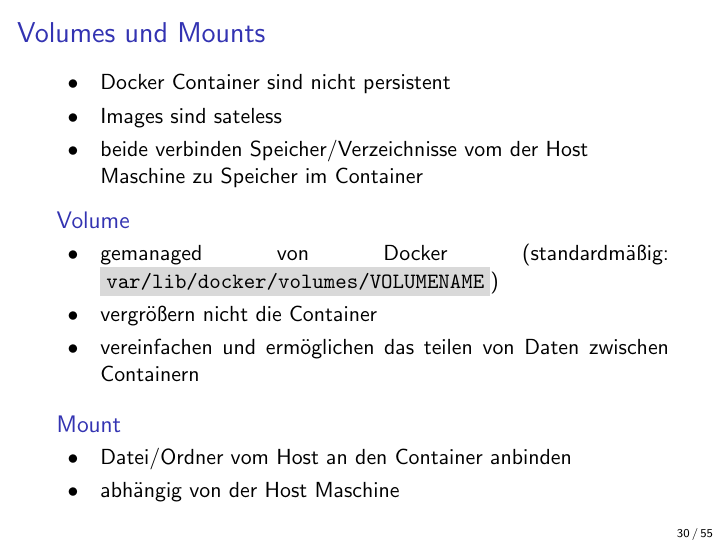
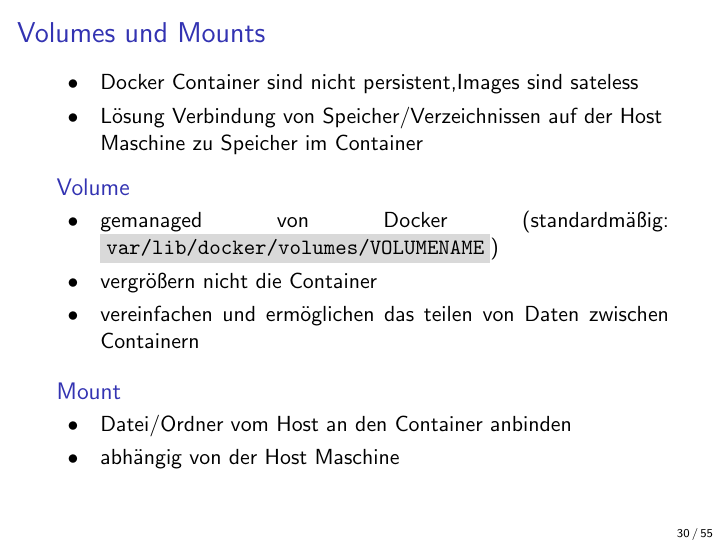
Before and after one commit to xtrilogis/ok-inf-docker, LaTeX slides (presi/presentation.tex): page 51 of 89. Compiled offline with pdfLaTeX.

Commit message:
final Changes

```diff
--- a/presi/presentation.tex
+++ b/presi/presentation.tex
@@ -532,9 +532,8 @@ docker exec -e VAR_A=1 -e VAR_B=2 backend env
 \begin{frame}[t]
     \frametitle{Volumes und Mounts}
     \begin{itemize}
-        \item Docker Container sind nicht persistent
-					\item Images sind sateless
-        \item beide verbinden Speicher/Verzeichnisse vom der Host Maschine zu Speicher im Container
+        \item Docker Container sind nicht persistent,Images sind sateless
+        \item Lösung Verbindung von Speicher/Verzeichnissen auf der Host Maschine zu Speicher im Container
     \end{itemize} \pause
     \begin{block}{Volume}
         \begin{itemize}
```
Also changed, not shown: presi/presentation.pdf.
